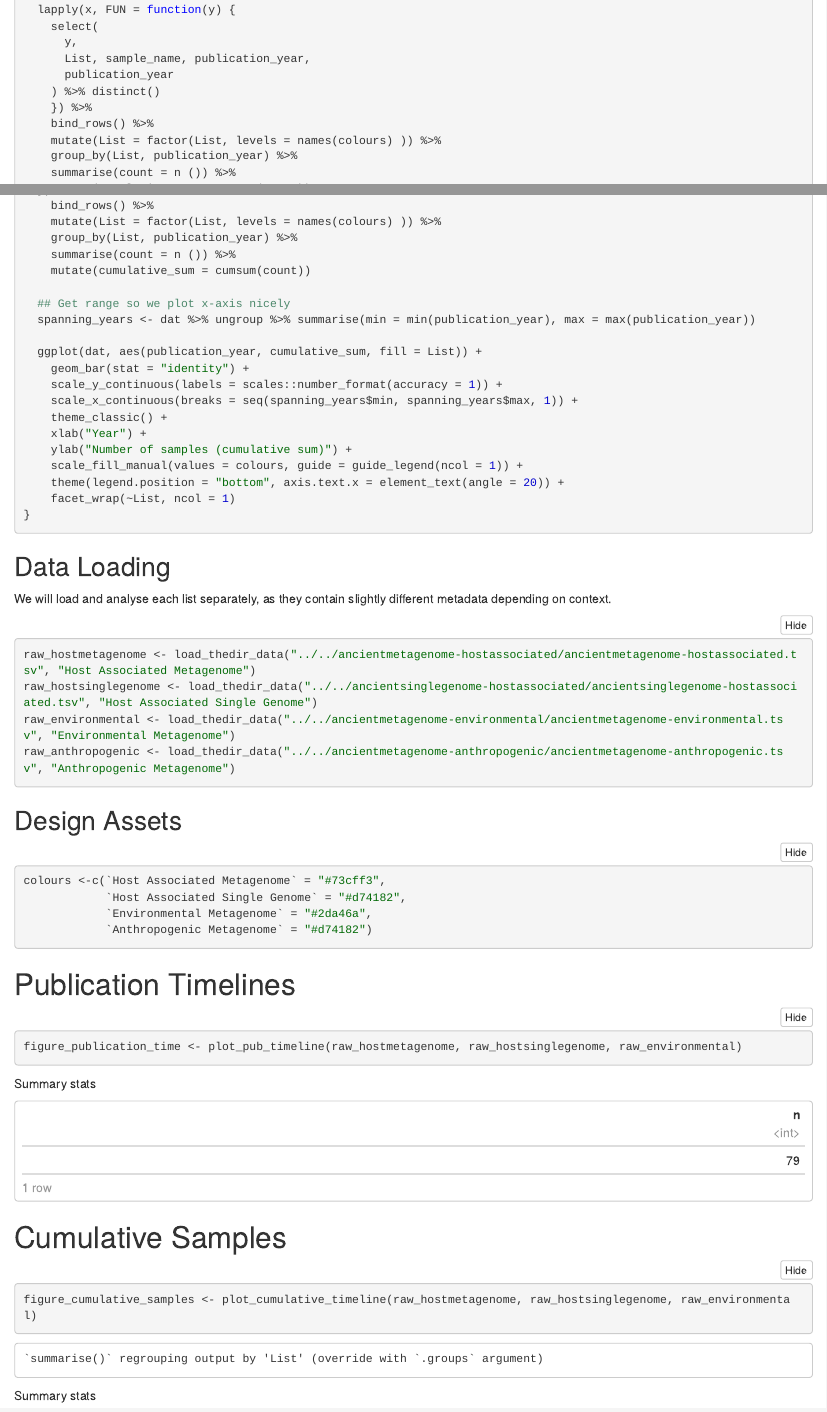
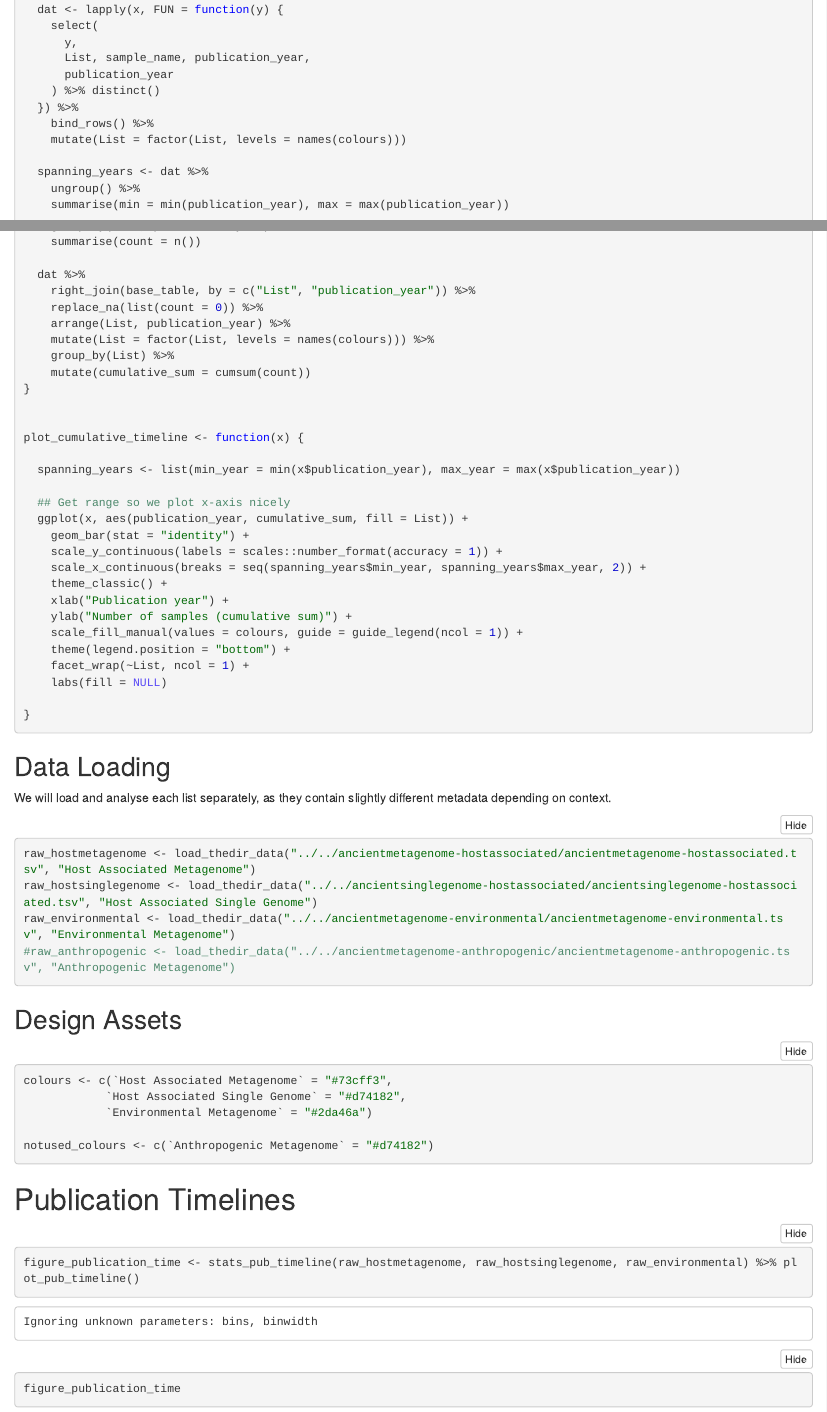
Before and after one commit to SPAAM-community/AncientMetagenomeDir, an R Markdown document (assets/analysis/ancientmetagenomedir-analysis-notebook.Rmd): the page in a window 1100 px wide, from 3310 px down before the commit and from 3340 px down after it, so that both start at the same text, and a second part further down, joined at a grey line. The pictures show the output file assets/analysis/ancientmetagenomedir-analysis-notebook.nb.html that the author committed with the source, opened offline; long lines of code are wrapped.

Commit message:
More image updates

````diff
--- a/assets/analysis/ancientmetagenomedir-analysis-notebook.Rmd
+++ b/assets/analysis/ancientmetagenomedir-analysis-notebook.Rmd
@@ -90,11 +85,0 @@
-  lapply(x, FUN = function(y) {
-    select(
-      y,
-      List, sample_name, publication_year,
-      publication_year
-    ) %>% distinct()
-    }) %>%
-    bind_rows() %>%
-    mutate(List = factor(List, levels = names(colours) )) %>%
-    group_by(List, publication_year) %>%
-    summarise(count = n ()) %>%
@@ -115,4 +95,8 @@
     ) %>% distinct()
   }) %>%
     bind_rows() %>%
-    mutate(List = factor(List, levels = names(colours) )) %>%
+    mutate(List = factor(List, levels = names(colours)))
+
+  spanning_years <- dat %>%
+    ungroup() %>%
+    summarise(min = min(publication_year), max = max(publication_year))
@@ -119,20 +119,33 @@
     group_by(List, publication_year) %>%
-    summarise(count = n ()) %>%
+    summarise(count = n())
+
+  dat %>%
+    right_join(base_table, by = c("List", "publication_year")) %>%
+    replace_na(list(count = 0)) %>%
+    arrange(List, publication_year) %>%
+    mutate(List = factor(List, levels = names(colours))) %>%
+    group_by(List) %>%
     mutate(cumulative_sum = cumsum(count))
+}
+
+
+plot_cumulative_timeline <- function(x) {
+
+  spanning_years <- list(min_year = min(x$publication_year), max_year = max(x$publication_year))
 
   ## Get range so we plot x-axis nicely
-  spanning_years <- dat %>% ungroup %>% summarise(min = min(publication_year), max = max(publication_year))
-
-  ggplot(dat, aes(publication_year, cumulative_sum, fill = List)) +
+  ggplot(x, aes(publication_year, cumulative_sum, fill = List)) +
     geom_bar(stat = "identity") +
     scale_y_continuous(labels = scales::number_format(accuracy = 1)) +
-    scale_x_continuous(breaks = seq(spanning_years$min, spanning_years$max, 1)) +
+    scale_x_continuous(breaks = seq(spanning_years$min_year, spanning_years$max_year, 2)) +
     theme_classic() +
-    xlab("Year") +
+    xlab("Publication year") +
     ylab("Number of samples (cumulative sum)") +
     scale_fill_manual(values = colours, guide = guide_legend(ncol = 1)) +
-    theme(legend.position = "bottom", axis.text.x = element_text(angle = 20)) +
-    facet_wrap(~List, ncol = 1)
+    theme(legend.position = "bottom") +
+    facet_wrap(~List, ncol = 1) +
+    labs(fill = NULL)
+
 }
 
 
@@ -148,23 +161,27 @@
 raw_hostmetagenome <- load_thedir_data("../../ancientmetagenome-hostassociated/ancientmetagenome-hostassociated.tsv", "Host Associated Metagenome")
 raw_hostsinglegenome <- load_thedir_data("../../ancientsinglegenome-hostassociated/ancientsinglegenome-hostassociated.tsv", "Host Associated Single Genome")
 raw_environmental <- load_thedir_data("../../ancientmetagenome-environmental/ancientmetagenome-environmental.tsv", "Environmental Metagenome")
-raw_anthropogenic <- load_thedir_data("../../ancientmetagenome-anthropogenic/ancientmetagenome-anthropogenic.tsv", "Anthropogenic Metagenome")
+#raw_anthropogenic <- load_thedir_data("../../ancientmetagenome-anthropogenic/ancientmetagenome-anthropogenic.tsv", "Anthropogenic Metagenome")
 ```
 
 ## Design Assets
 
 ```{r}
-colours <-c(`Host Associated Metagenome` = "#73cff3",
+colours <- c(`Host Associated Metagenome` = "#73cff3",
             `Host Associated Single Genome` = "#d74182",
-            `Environmental Metagenome` = "#2da46a",
-            `Anthropogenic Metagenome` = "#d74182")
+            `Environmental Metagenome` = "#2da46a")
+
+notused_colours <- c(`Anthropogenic Metagenome` = "#d74182")
+
 ```
 
 
 # Publication Timelines
 
 ```{r, fig.width=5, fig.height=7}
-figure_publication_time <- plot_pub_timeline(raw_hostmetagenome, raw_hostsinglegenome, raw_environmental)
+figure_publication_time <- stats_pub_timeline(raw_hostmetagenome, raw_hostsinglegenome, raw_environmental) %>% plot_pub_timeline()
+
+figure_publication_time
 ```
 
 Summary stats
@@ -181,7 +198,10 @@
 # Cumulative Samples
 
 ```{r, fig.width=5, fig.height=7}
-figure_cumulative_samples <- plot_cumulative_timeline(raw_hostmetagenome, raw_hostsinglegenome, raw_environmental)
+
+figure_cumulative_samples <- stats_cumulative_timeline(raw_hostmetagenome, raw_hostsinglegenome, raw_environmental) %>% plot_cumulative_timeline()
+
+figure_cumulative_samples
 ```
 
 Summary stats
````
Also changed, not shown: assets/analysis/AncientMetagenomeDir-PublicationSample_Timeline.pdf, assets/analysis/AncientMetagenomeDir-PublicationSample_Timeline.png, assets/analysis/Rplot001.pdf, assets/analysis/ancientmetagenomedir-analysis-notebook.nb.html, assets/analysis/ancientmetagenomedir-analysis-notebook.Rmd (70 more changed lines).
